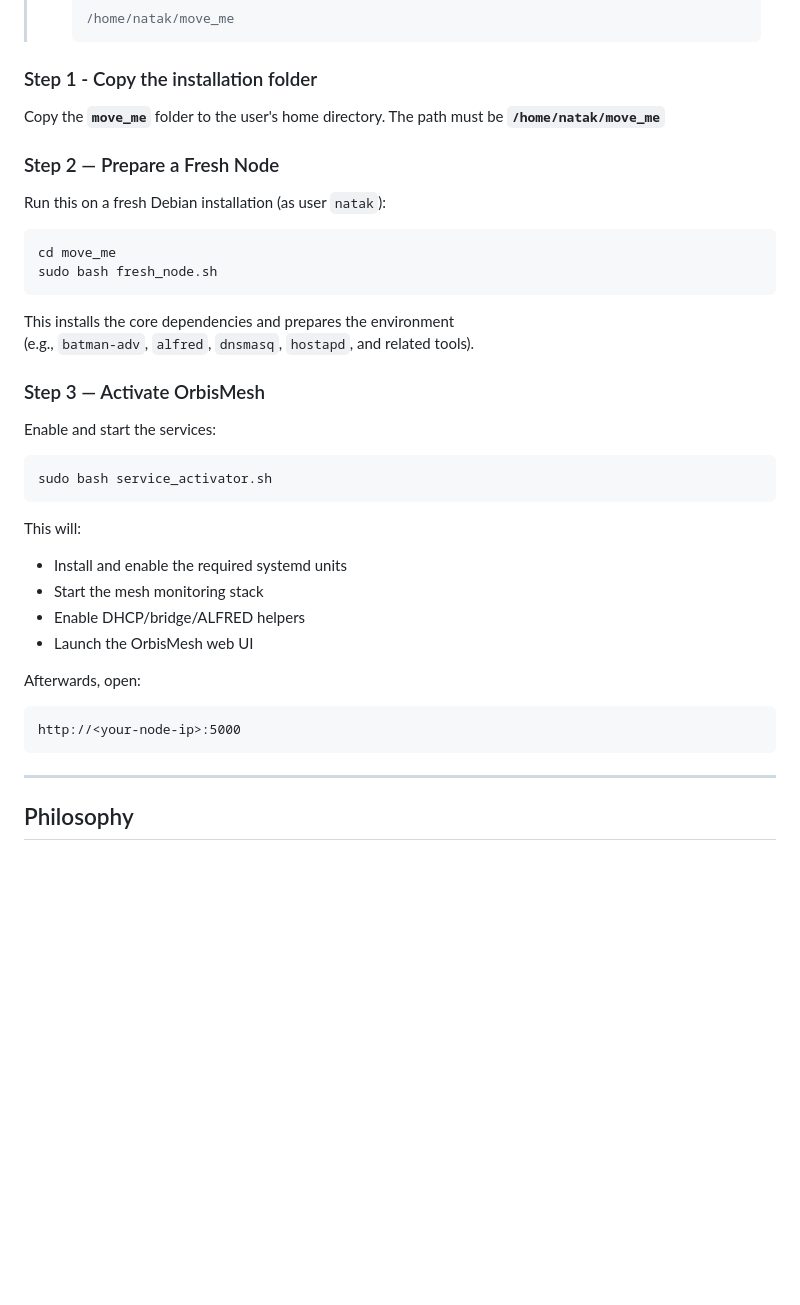
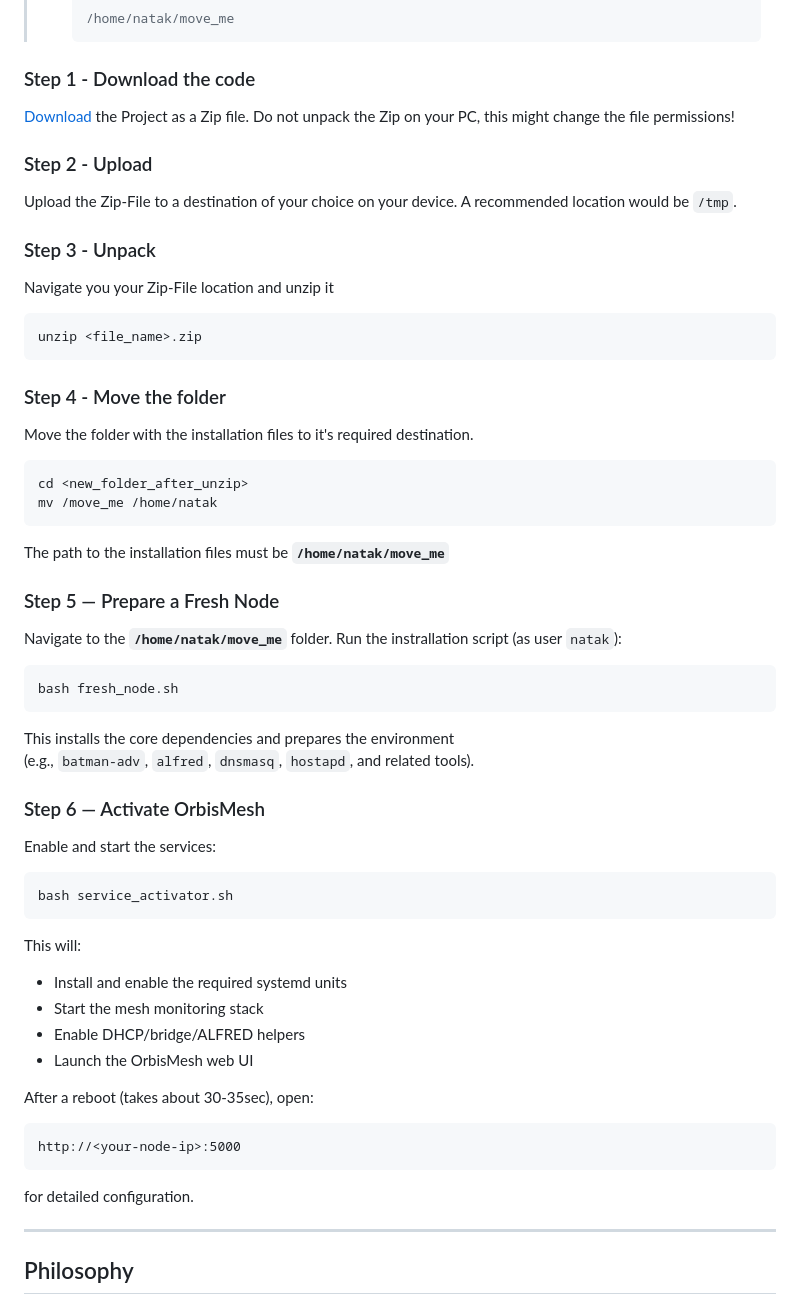
Before and after one commit to audiocustoms/NATAK_Mesh-Experimental, a Markdown page: README.md, the part around the change. GitHub-like rendering; blank space fills up the shorter version.

Commit message:
Revise installation instructions in README.md
Updated installation steps and added new steps for moving and preparing the installation folder.

````diff
--- a/README.md
+++ b/README.md
@@ -85,26 +85,42 @@ It shows neighbors, link quality, and network health at a glance — and offers
 >   /home/natak/move_me
 >   ```
 
-### Step 1 - Copy the installation folder
-Copy the **`move_me`** folder to the user's home directory.
-The path must be **`/home/natak/move_me`**
+### Step 1 - Download the code
+[Download](https://github.com/audiocustoms/NATAK_Mesh-Experimental/archive/refs/heads/main.zip) the Project as a Zip file. </br>
+Do not unpack the Zip on your PC, this might change the file permissions!
 
-### Step 2 — Prepare a Fresh Node
-Run this on a fresh Debian installation (as user `natak`):
+### Step 2 - Upload
+Upload the Zip-File to a destination of your choice on your device. A recommended location would be `/tmp`.
 
-```bash
-cd move_me
-sudo bash fresh_node.sh
+### Step 3 - Unpack
+Navigate you your Zip-File location and unzip it
+```
+unzip <file_name>.zip
+```
+### Step 4 - Move the folder
+Move the folder with the installation files to it's required destination.
+```
+cd <new_folder_after_unzip>
+mv /move_me /home/natak
+```
+The path to the installation files must be **`/home/natak/move_me`**
+
+### Step 5 — Prepare a Fresh Node
+Navigate to the **`/home/natak/move_me`** folder.</br>
+Run the instrallation script (as user `natak`):
+
+```
+bash fresh_node.sh
 ```
 
 This installs the core dependencies and prepares the environment
 (e.g., `batman-adv`, `alfred`, `dnsmasq`, `hostapd`, and related tools).
 
-### Step 3 — Activate OrbisMesh
+### Step 6 — Activate OrbisMesh
 Enable and start the services:
 
-```bash
-sudo bash service_activator.sh
+```
+bash service_activator.sh
 ```
 
 This will:
@@ -113,12 +129,12 @@ This will:
 - Enable DHCP/bridge/ALFRED helpers
 - Launch the OrbisMesh web UI
 
-Afterwards, open:
+After a reboot (takes about 30-35sec), open:
 
 ```
 http://<your-node-ip>:5000
 ```
-
+for detailed configuration.
 
 ---
 
````
